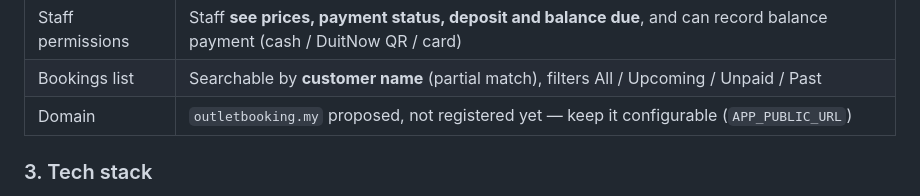
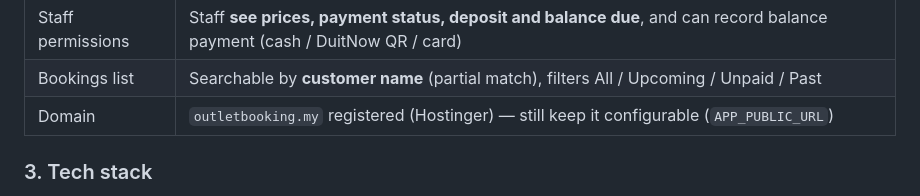
Before and after one commit to MuhdFadhil97/OutletBooking, a Markdown page: START-PROMPT.md, the part around the change. Drawn GitHub-style.

```diff
--- a/START-PROMPT.md
+++ b/START-PROMPT.md
@@ -54,7 +54,7 @@ Read these files before doing anything, and follow them strictly:
 | Files | S3-compatible: MinIO locally (Docker) |
 | Staff permissions | Staff **see prices, payment status, deposit and balance due**, and can record balance payment (cash / DuitNow QR / card) |
 | Bookings list | Searchable by **customer name** (partial match), filters All / Upcoming / Unpaid / Past |
-| Domain | `outletbooking.my` proposed, not registered yet — keep it configurable (`APP_PUBLIC_URL`) |
+| Domain | `outletbooking.my` registered (Hostinger) — still keep it configurable (`APP_PUBLIC_URL`) |
 
 ### 3. Tech stack
 pnpm monorepo: `apps/mobile` (Expo + Expo Router + TypeScript strict + NativeWind + TanStack Query + react-hook-form + zod), `apps/api` (Hono + zod + Better Auth + Drizzle + pg-boss), `packages/db` (Drizzle schema, migrations, seed), `packages/shared` (zod schemas + types). Vitest for tests. date-fns + date-fns-tz.
```
Also changed, not shown: docs/PLAN.md (+2 -1 lines), docs/PRD.md (+1 -1 lines).
